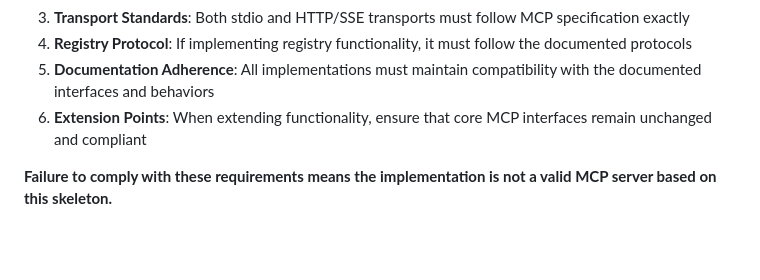
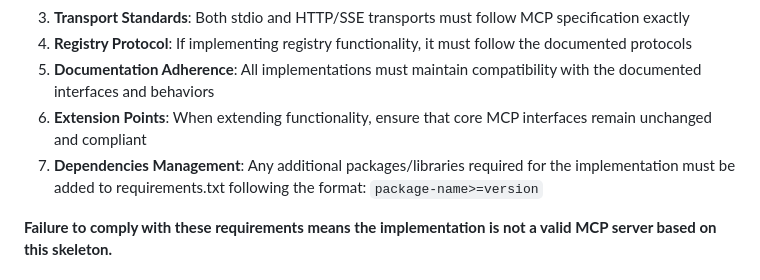
Before and after one commit to in40/ai-orchestration, a Markdown page: mcp-skeleton/README.md, the part around the change. Drawn GitHub-style; blank space fills up the shorter version.

Commit message:
Add requirement to update requirements.txt with additional packages
Co-authored-by: Qwen-Coder <qwen-coder@alibabacloud.com>

```diff
--- a/mcp-skeleton/README.md
+++ b/mcp-skeleton/README.md
@@ -14,6 +14,7 @@ This is a standard implementation of the Model Context Protocol (MCP) server in
 4. **Registry Protocol**: If implementing registry functionality, it must follow the documented protocols
 5. **Documentation Adherence**: All implementations must maintain compatibility with the documented interfaces and behaviors
 6. **Extension Points**: When extending functionality, ensure that core MCP interfaces remain unchanged and compliant
+7. **Dependencies Management**: Any additional packages/libraries required for the implementation must be added to requirements.txt following the format: `package-name>=version`
 
 **Failure to comply with these requirements means the implementation is not a valid MCP server based on this skeleton.**
 
```
Also changed, not shown: mcp-skeleton/DOCUMENTATION.md (+1 -0 lines).
